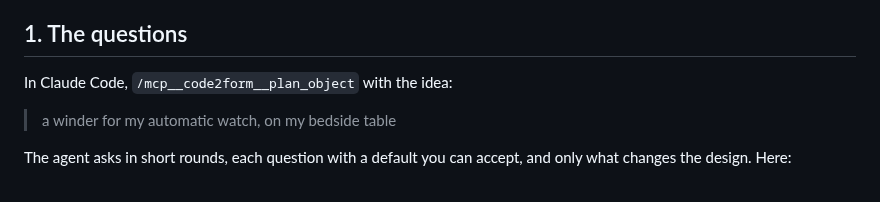
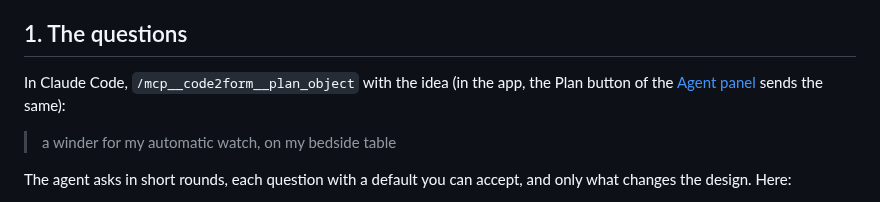
Before and after one commit to C2-POLY/code2form, a Markdown page: docs/plan-mode.md, the part around the change. Drawn GitHub-style.

```diff
--- a/docs/plan-mode.md
+++ b/docs/plan-mode.md
@@ -10,7 +10,8 @@ The result is in `examples/winder/`.
 
 ## 1. The questions
 
-In Claude Code, `/mcp__code2form__plan_object` with the idea:
+In Claude Code, `/mcp__code2form__plan_object` with the idea (in the
+app, the Plan button of the [Agent panel](agent.md) sends the same):
 
 > a winder for my automatic watch, on my bedside table
 
```
Also changed, not shown: README.md (+28 -3 lines), docs/agent.md (added, +288 -0 lines), docs/idea-to-build.md (+2 -0 lines), docs/images/agent/review.png (added).
